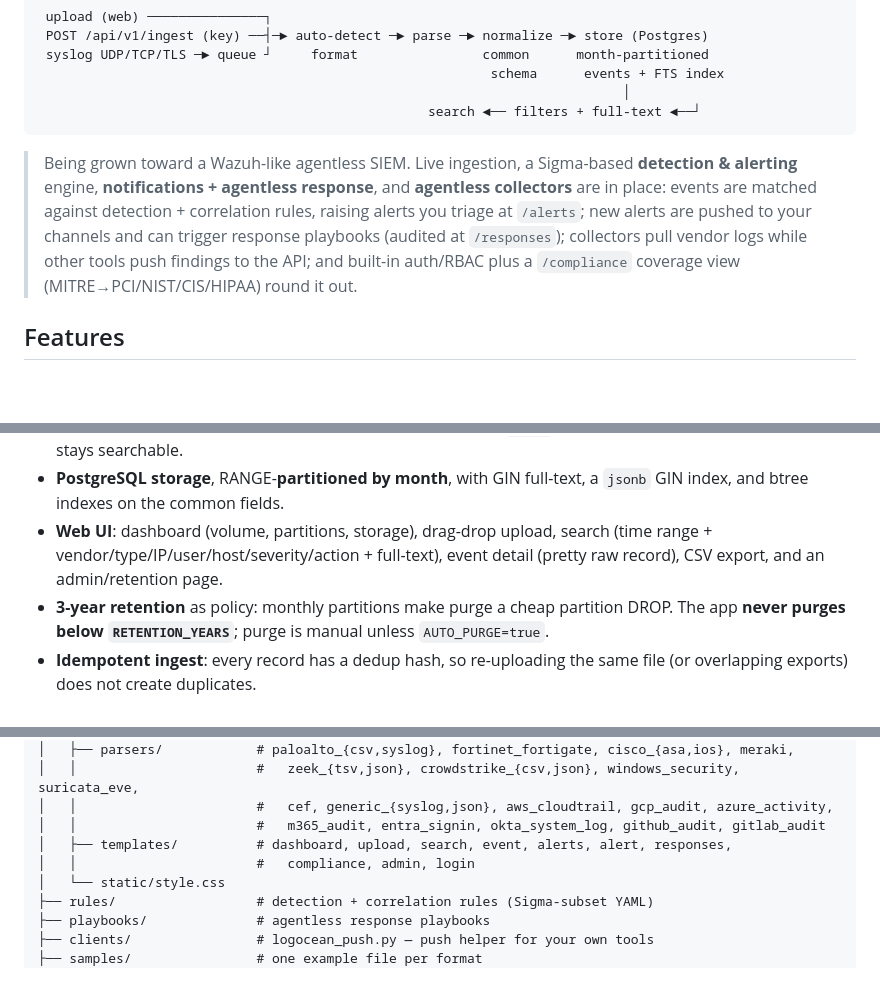
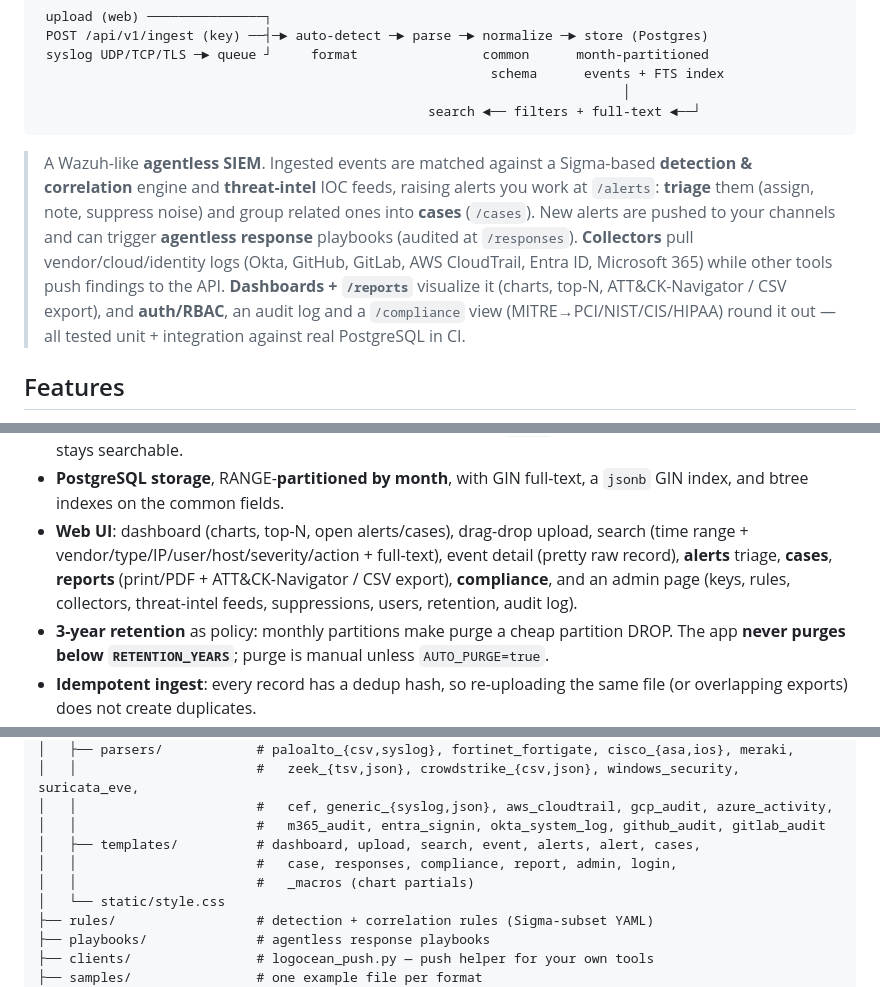
Before and after one commit to Krishcalin/SIEM-Lite, a Markdown page: README.md, 3 parts joined by grey strips. Rendered like a GitHub page; blank space fills up the shorter version.

Commit message:
Refresh README + CLAUDE to current feature set
Bring the high-level summaries up to date with everything shipped since they were
last fully revised:
- README intro blockquote + "Web UI" feature bullet now cover threat-intel,
  triage (assign/note/suppress), cases, and dashboards/reports (PDF +
  ATT&CK-Navigator / CSV), and note real-Postgres CI.
- Template listings (README + CLAUDE) add cases/case/report/_macros.
- CLAUDE data-flow diagram shows threat-intel + suppression on the per-event path
  and the notify/respond + dashboards/reports tail; main.py route list updated.

Docs only; no code changes.

Co-Authored-By: Claude Opus 4.8 (1M context) <noreply@anthropic.com>

````diff
--- a/README.md
+++ b/README.md
@@ -21,14 +21,16 @@ retains them in PostgreSQL for **≥ 3 years**.
                                                   search ◄── filters + full-text ◄──┘
 ```
 
-> Being grown toward a Wazuh-like agentless SIEM. Live ingestion, a Sigma-based
-> **detection & alerting** engine, **notifications + agentless response**, and
-> **agentless collectors** are in place: events are matched against detection +
-> correlation rules, raising alerts you triage at `/alerts`; new alerts are pushed
-> to your channels and can trigger response playbooks (audited at `/responses`);
-> collectors pull vendor logs while other tools push findings to the API; and
-> built-in auth/RBAC plus a `/compliance` coverage view (MITRE→PCI/NIST/CIS/HIPAA)
-> round it out.
+> A Wazuh-like **agentless SIEM**. Ingested events are matched against a Sigma-based
+> **detection & correlation** engine and **threat-intel** IOC feeds, raising alerts
+> you work at `/alerts`: **triage** them (assign, note, suppress noise) and group
+> related ones into **cases** (`/cases`). New alerts are pushed to your channels and
+> can trigger **agentless response** playbooks (audited at `/responses`). **Collectors**
+> pull vendor/cloud/identity logs (Okta, GitHub, GitLab, AWS CloudTrail, Entra ID,
+> Microsoft 365) while other tools push findings to the API. **Dashboards + `/reports`**
+> visualize it (charts, top-N, ATT&CK-Navigator / CSV export), and **auth/RBAC**, an
+> audit log and a `/compliance` view (MITRE→PCI/NIST/CIS/HIPAA) round it out — all
+> tested unit + integration against real PostgreSQL in CI.
 
 ## Features
 
@@ -65,9 +67,11 @@ retains them in PostgreSQL for **≥ 3 years**.
   in a `jsonb` column so nothing is lost and any field stays searchable.
 - **PostgreSQL storage**, RANGE-**partitioned by month**, with GIN full-text, a `jsonb`
   GIN index, and btree indexes on the common fields.
-- **Web UI**: dashboard (volume, partitions, storage), drag-drop upload, search
+- **Web UI**: dashboard (charts, top-N, open alerts/cases), drag-drop upload, search
   (time range + vendor/type/IP/user/host/severity/action + full-text), event detail
-  (pretty raw record), CSV export, and an admin/retention page.
+  (pretty raw record), **alerts** triage, **cases**, **reports** (print/PDF +
+  ATT&CK-Navigator / CSV export), **compliance**, and an admin page (keys, rules,
+  collectors, threat-intel feeds, suppressions, users, retention, audit log).
 - **3-year retention** as policy: monthly partitions make purge a cheap partition
   DROP. The app **never purges below `RETENTION_YEARS`**; purge is manual unless
   `AUTO_PURGE=true`.
@@ -378,8 +382,9 @@ Log-Parser-Storage/
 │   │                       #   zeek_{tsv,json}, crowdstrike_{csv,json}, windows_security, suricata_eve,
 │   │                       #   cef, generic_{syslog,json}, aws_cloudtrail, gcp_audit, azure_activity,
 │   │                       #   m365_audit, entra_signin, okta_system_log, github_audit, gitlab_audit
-│   ├── templates/          # dashboard, upload, search, event, alerts, alert, responses,
-│   │                       #   compliance, admin, login
+│   ├── templates/          # dashboard, upload, search, event, alerts, alert, cases,
+│   │                       #   case, responses, compliance, report, admin, login,
+│   │                       #   _macros (chart partials)
 │   └── static/style.css
 ├── rules/                  # detection + correlation rules (Sigma-subset YAML)
 ├── playbooks/              # agentless response playbooks
````
Also changed, not shown: CLAUDE.md (+7 -4 lines).
